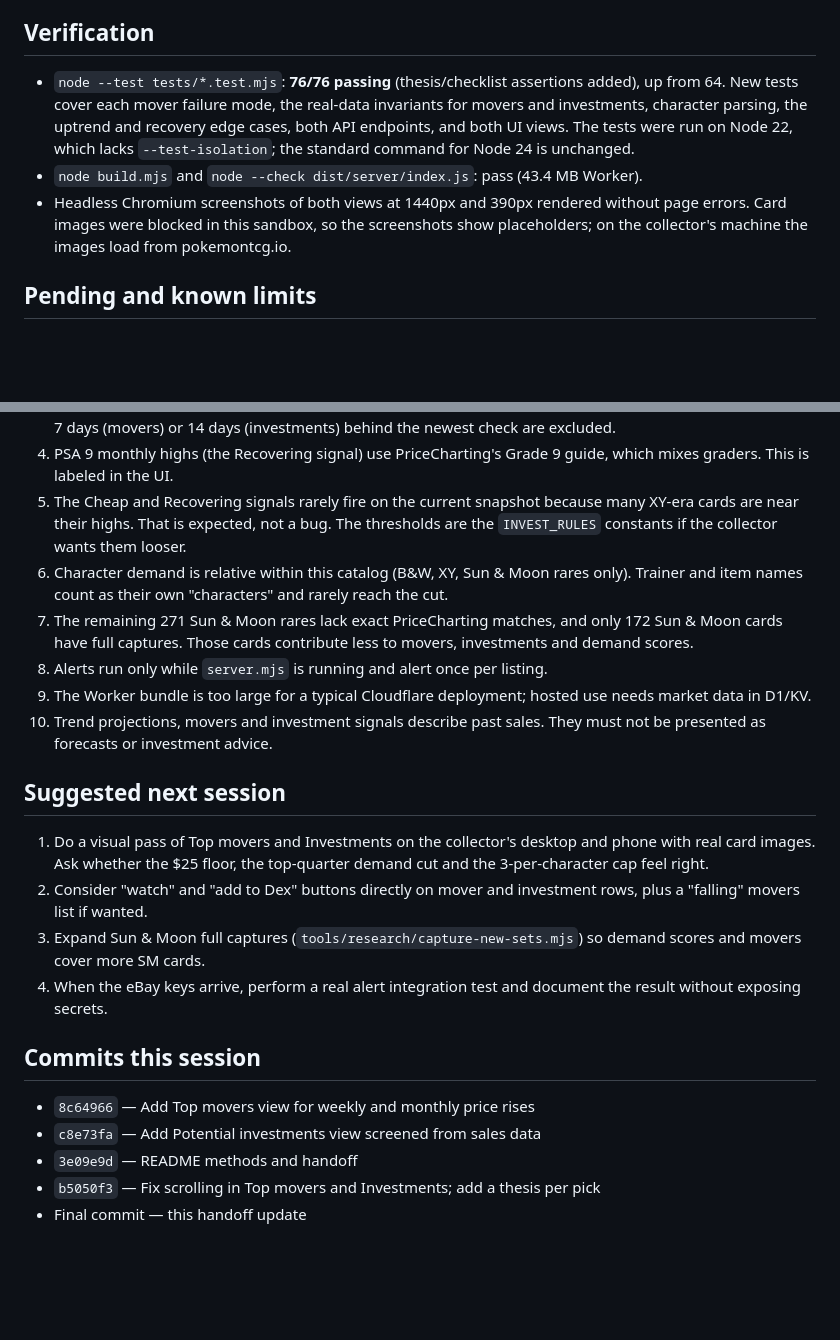
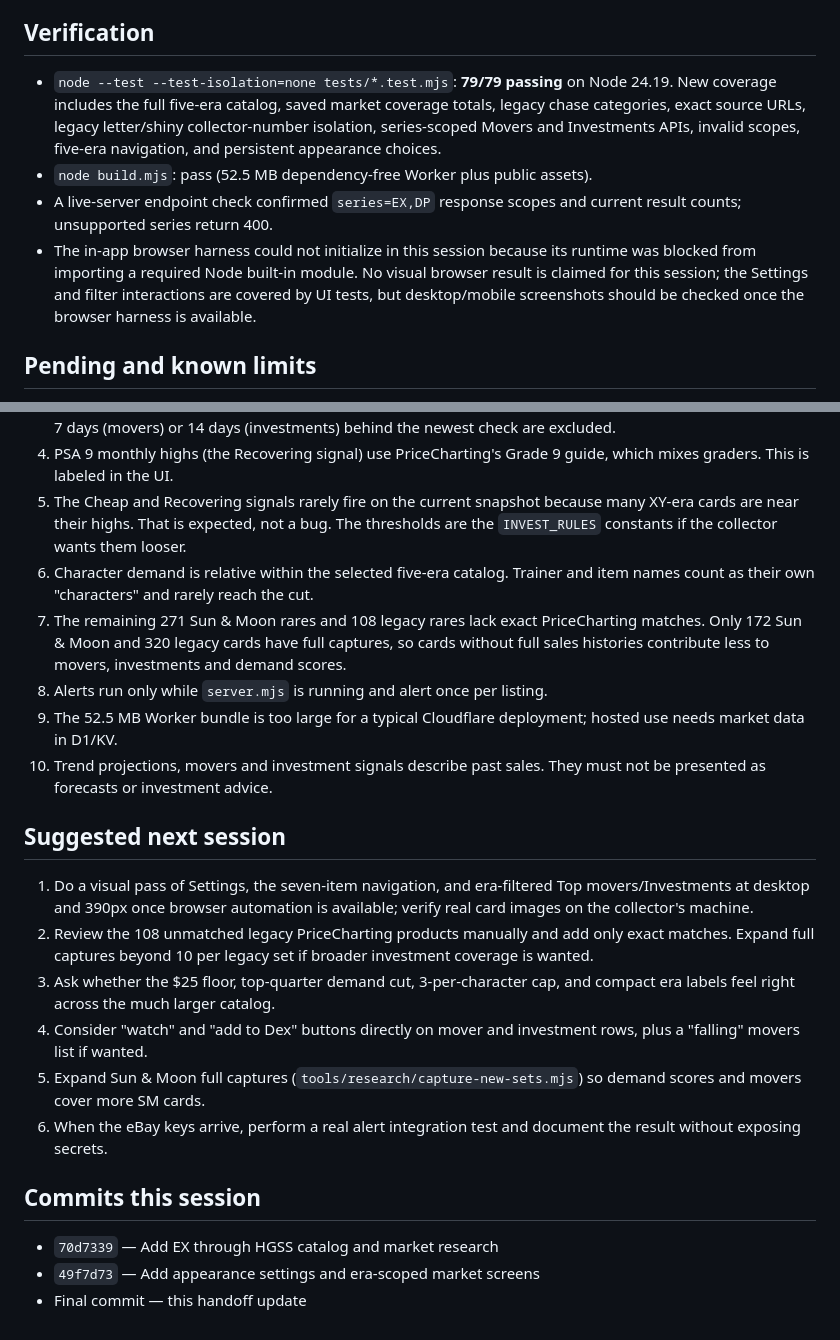
Before and after one commit to d-roads/pokemon, a Markdown page: handoff.md, 2 parts joined by grey strips. GitHub-like rendering; blank space fills up the shorter version.

```diff
--- a/handoff.md
+++ b/handoff.md
@@ -69,9 +87,10 @@ Updated: October 1, 2026 Pacific. Repository: `d-roads/pokemon`, branch `main`.
 
 ## Verification
 
-- `node --test tests/*.test.mjs`: **76/76 passing** (thesis/checklist assertions added), up from 64. New tests cover each mover failure mode, the real-data invariants for movers and investments, character parsing, the uptrend and recovery edge cases, both API endpoints, and both UI views. The tests were run on Node 22, which lacks `--test-isolation`; the standard command for Node 24 is unchanged.
-- `node build.mjs` and `node --check dist/server/index.js`: pass (43.4 MB Worker).
-- Headless Chromium screenshots of both views at 1440px and 390px rendered without page errors. Card images were blocked in this sandbox, so the screenshots show placeholders; on the collector's machine the images load from pokemontcg.io.
+- `node --test --test-isolation=none tests/*.test.mjs`: **79/79 passing** on Node 24.19. New coverage includes the full five-era catalog, saved market coverage totals, legacy chase categories, exact source URLs, legacy letter/shiny collector-number isolation, series-scoped Movers and Investments APIs, invalid scopes, five-era navigation, and persistent appearance choices.
+- `node build.mjs`: pass (52.5 MB dependency-free Worker plus public assets).
+- A live-server endpoint check confirmed `series=EX,DP` response scopes and current result counts; unsupported series return 400.
+- The in-app browser harness could not initialize in this session because its runtime was blocked from importing a required Node built-in module. No visual browser result is claimed for this session; the Settings and filter interactions are covered by UI tests, but desktop/mobile screenshots should be checked once the browser harness is available.
 
 ## Pending and known limits
 
@@ -80,23 +99,23 @@ Updated: October 1, 2026 Pacific. Repository: `d-roads/pokemon`, branch `main`.
 3. Movers and investments are only as fresh as the sales data. After about a week without **Refresh sales**, the weekly lists empty out by design. A refreshed card is measured to its own new check date; cards more than 7 days (movers) or 14 days (investments) behind the newest check are excluded.
 4. PSA 9 monthly highs (the Recovering signal) use PriceCharting's Grade 9 guide, which mixes graders. This is labeled in the UI.
 5. The Cheap and Recovering signals rarely fire on the current snapshot because many XY-era cards are near their highs. That is expected, not a bug. The thresholds are the `INVEST_RULES` constants if the collector wants them looser.
-6. Character demand is relative within this catalog (B&W, XY, Sun & Moon rares only). Trainer and item names count as their own "characters" and rarely reach the cut.
-7. The remaining 271 Sun & Moon rares lack exact PriceCharting matches, and only 172 Sun & Moon cards have full captures. Those cards contribute less to movers, investments and demand scores.
+6. Character demand is relative within the selected five-era catalog. Trainer and item names count as their own "characters" and rarely reach the cut.
+7. The remaining 271 Sun & Moon rares and 108 legacy rares lack exact PriceCharting matches. Only 172 Sun & Moon and 320 legacy cards have full captures, so cards without full sales histories contribute less to movers, investments and demand scores.
 8. Alerts run only while `server.mjs` is running and alert once per listing.
-9. The Worker bundle is too large for a typical Cloudflare deployment; hosted use needs market data in D1/KV.
+9. The 52.5 MB Worker bundle is too large for a typical Cloudflare deployment; hosted use needs market data in D1/KV.
 10. Trend projections, movers and investment signals describe past sales. They must not be presented as forecasts or investment advice.
 
 ## Suggested next session
 
-1. Do a visual pass of Top movers and Investments on the collector's desktop and phone with real card images. Ask whether the $25 floor, the top-quarter demand cut and the 3-per-character cap feel right.
-2. Consider "watch" and "add to Dex" buttons directly on mover and investment rows, plus a "falling" movers list if wanted.
-3. Expand Sun & Moon full captures (`tools/research/capture-new-sets.mjs`) so demand scores and movers cover more SM cards.
-4. When the eBay keys arrive, perform a real alert integration test and document the result without exposing secrets.
+1. Do a visual pass of Settings, the seven-item navigation, and era-filtered Top movers/Investments at desktop and 390px once browser automation is available; verify real card images on the collector's machine.
+2. Review the 108 unmatched legacy PriceCharting products manually and add only exact matches. Expand full captures beyond 10 per legacy set if broader investment coverage is wanted.
+3. Ask whether the $25 floor, top-quarter demand cut, 3-per-character cap, and compact era labels feel right across the much larger catalog.
+4. Consider "watch" and "add to Dex" buttons directly on mover and investment rows, plus a "falling" movers list if wanted.
+5. Expand Sun & Moon full captures (`tools/research/capture-new-sets.mjs`) so demand scores and movers cover more SM cards.
+6. When the eBay keys arrive, perform a real alert integration test and document the result without exposing secrets.
 
 ## Commits this session
 
-- `8c64966` — Add Top movers view for weekly and monthly price rises
-- `c8e73fa` — Add Potential investments view screened from sales data
-- `3e09e9d` — README methods and handoff
-- `b5050f3` — Fix scrolling in Top movers and Investments; add a thesis per pick
+- `70d7339` — Add EX through HGSS catalog and market research
+- `49f7d73` — Add appearance settings and era-scoped market screens
 - Final commit — this handoff update
```
Also changed, not shown: other parts of handoff.md (+25 -7 lines).
